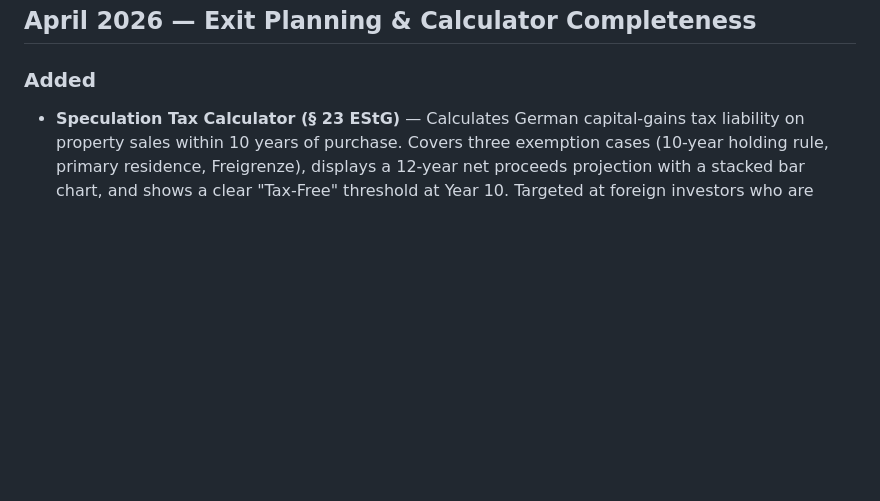
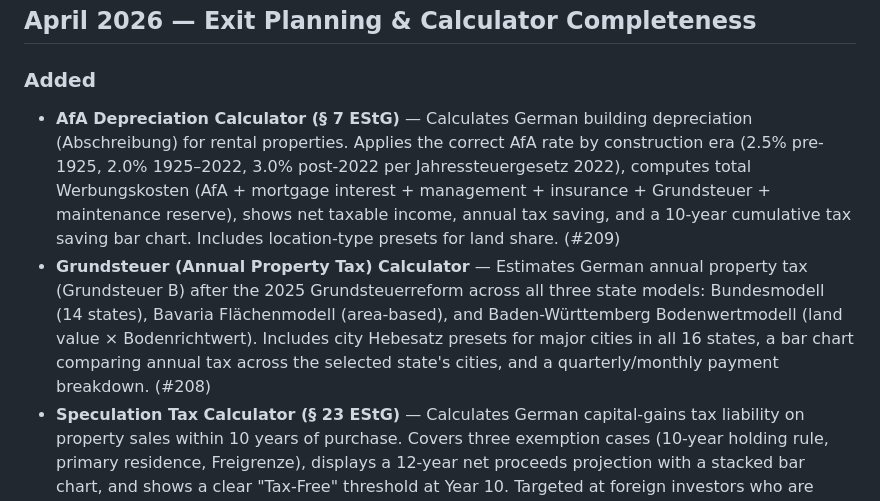
Before and after one commit to Sojisoyoye/heimpath, a Markdown page: CHANGELOG.md, the part around the change. Rendered like a GitHub page; blank space fills up the shorter version.

Commit message:
chore(changelog): add grundsteuer and afa entries (#208, #209) (#210)

```diff
--- a/CHANGELOG.md
+++ b/CHANGELOG.md
@@ -12,6 +12,8 @@ All notable changes to HeimPath are documented here, grouped by feature area and
 
 ### Added
 
+- **AfA Depreciation Calculator (§ 7 EStG)** — Calculates German building depreciation (Abschreibung) for rental properties. Applies the correct AfA rate by construction era (2.5% pre-1925, 2.0% 1925–2022, 3.0% post-2022 per Jahressteuergesetz 2022), computes total Werbungskosten (AfA + mortgage interest + management + insurance + Grundsteuer + maintenance reserve), shows net taxable income, annual tax saving, and a 10-year cumulative tax saving bar chart. Includes location-type presets for land share. (#209)
+- **Grundsteuer (Annual Property Tax) Calculator** — Estimates German annual property tax (Grundsteuer B) after the 2025 Grundsteuerreform across all three state models: Bundesmodell (14 states), Bavaria Flächenmodell (area-based), and Baden-Württemberg Bodenwertmodell (land value × Bodenrichtwert). Includes city Hebesatz presets for major cities in all 16 states, a bar chart comparing annual tax across the selected state's cities, and a quarterly/monthly payment breakdown. (#208)
 - **Speculation Tax Calculator (§ 23 EStG)** — Calculates German capital-gains tax liability on property sales within 10 years of purchase. Covers three exemption cases (10-year holding rule, primary residence, Freigrenze), displays a 12-year net proceeds projection with a stacked bar chart, and shows a clear "Tax-Free" threshold at Year 10. Targeted at foreign investors who are often unaware of this exit-strategy cost. (#204)
 - **Rent Estimate tab (Mietspiegel)** — Estimates monthly rent for a property by postcode using local Mietspiegel data. Integrated with ROI Calculator via a CTA that pre-fills the monthly rent field. (#201, #202)
 - **Saved / Favourited Professionals** — Users can save professionals to a personal favourites list with a single click and revisit them from their profile. (#199)
```
